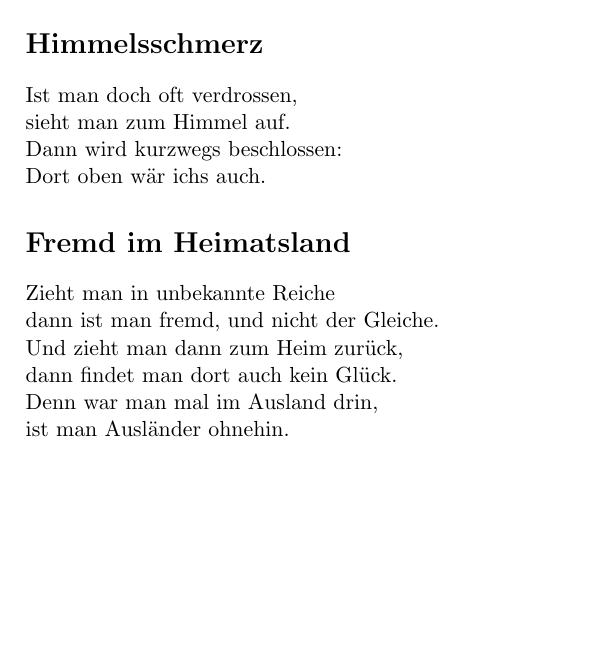
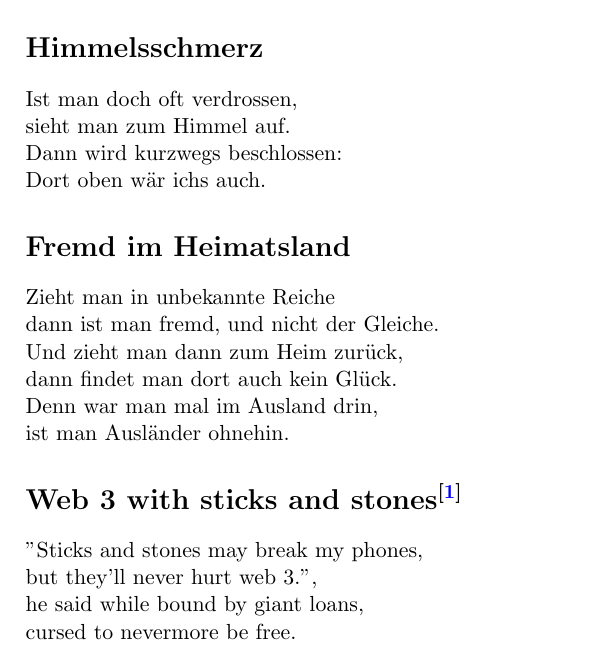
Before and after one commit to RiedleroD/dickdarm, a LaTeX document (Verstopfung.tex): part of the page, cut so that both start at the same text, the shorter picture padded with empty space. Compiled offline with pdfLaTeX.

Commit message:
added short poem from mastodon

```diff
--- a/Verstopfung.tex
+++ b/Verstopfung.tex
@@ -4,6 +4,7 @@
 \date{}
 
 \usepackage{geometry}
+\usepackage{hyperref}
 \geometry{
  a4paper,
  total={170mm,257mm},
@@ -12,6 +13,8 @@
  top=25mm,
  bottom=25mm
 }
+
+\hypersetup{colorlinks=true,urlcolor=blue}
 
 \begin{document}
 
@@ -34,4 +37,10 @@ dann findet man dort auch kein Glück.\\
 Denn war man mal im Ausland drin,\\
 ist man Ausländer ohnehin.
 
+\section*{Web 3 with sticks and stones\textsuperscript{[\href{https://mas.to/@Riedler/109154135549306406}{1}]}}
+"Sticks and stones may break my phones,\\
+but they'll never hurt web 3.",\\
+he said while bound by giant loans,\\
+cursed to nevermore be free.
+
 \end{document}
```
